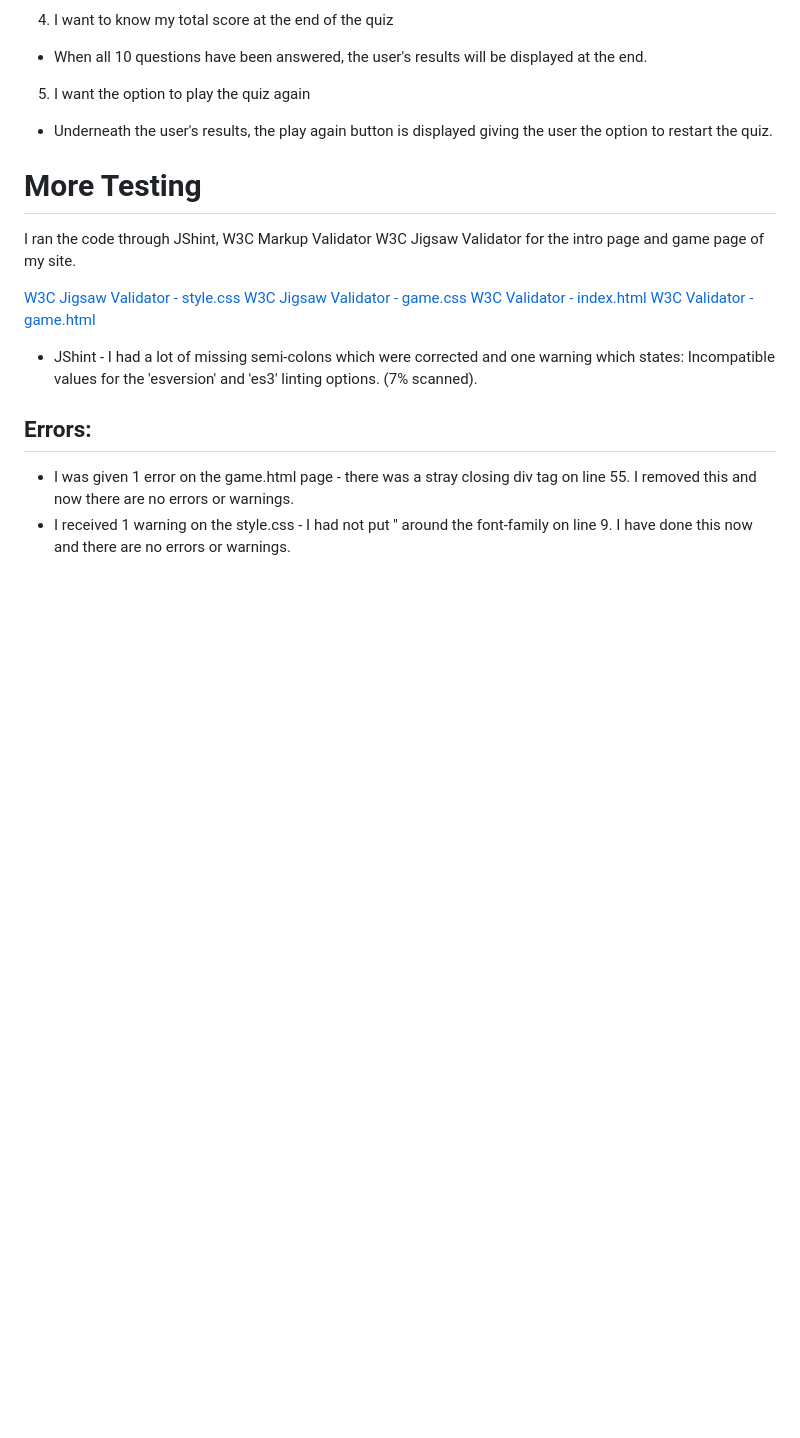
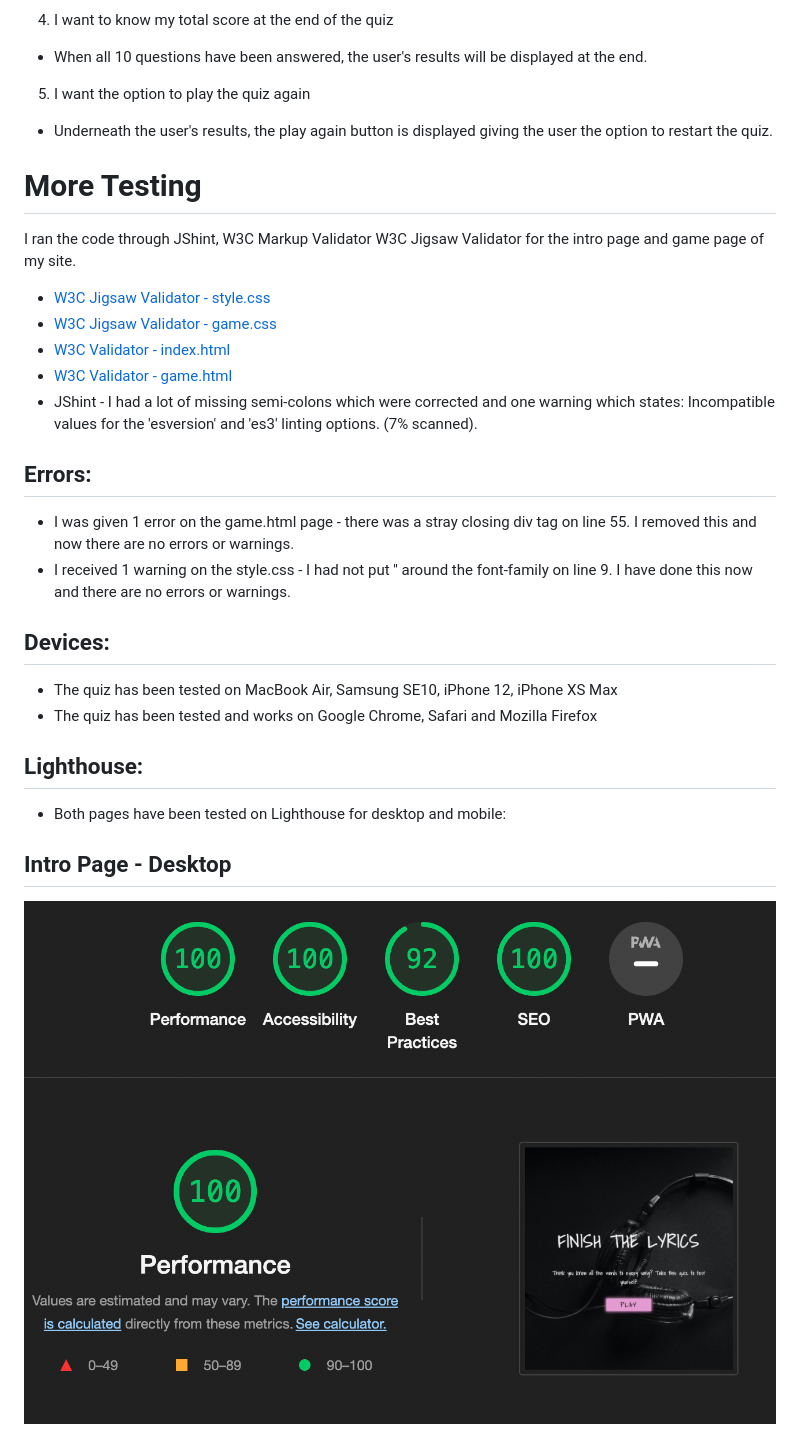
Before and after one commit to BZemba87/finish-the-lyrics, a Markdown page: README.md, the part around the change. Drawn GitHub-style; pictures changed too: assets/docs/intro-page-desktop.png (added); blank space fills up the shorter version.

Commit message:
Add devices and lighthouse for intro

```diff
--- a/README.md
+++ b/README.md
@@ -109,13 +109,25 @@ Blue - #87CEFA
 
 I ran the code through JShint, W3C Markup Validator W3C Jigsaw Validator for the intro page and game page of my site.
 
-[W3C Jigsaw Validator - style.css](https://jigsaw.w3.org/css-validator/validator)
-[W3C Jigsaw Validator - game.css](https://jigsaw.w3.org/css-validator/validator)
-[W3C Validator - index.html](https://validator.w3.org/nu/#textarea)
-[W3C Validator - game.html](https://validator.w3.org/nu/#textarea)
+- [W3C Jigsaw Validator - style.css](https://jigsaw.w3.org/css-validator/validator)
+- [W3C Jigsaw Validator - game.css](https://jigsaw.w3.org/css-validator/validator)
+- [W3C Validator - index.html](https://validator.w3.org/nu/#textarea)
+- [W3C Validator - game.html](https://validator.w3.org/nu/#textarea)
 - JShint - I had a lot of missing semi-colons which were corrected and one warning which states:  Incompatible values for the 'esversion' and 'es3' linting options. (7% scanned).
 
 ## Errors:
 
 - I was given 1 error on the game.html page - there was a stray closing div tag on line 55.  I removed this and now there are no errors or warnings.
 - I received 1 warning on the style.css - I had not put '' around the font-family on line 9.  I have done this now and there are no errors or warnings.
+
+## Devices:
+
+- The quiz has been tested on MacBook Air, Samsung SE10, iPhone 12, iPhone XS Max
+- The quiz has been tested and works on Google Chrome, Safari and Mozilla Firefox
+
+## Lighthouse:
+
+- Both pages have been tested on Lighthouse for desktop and mobile:
+
+## Intro Page - Desktop
+<img src="assets/docs/intro-page-desktop.png">
```
